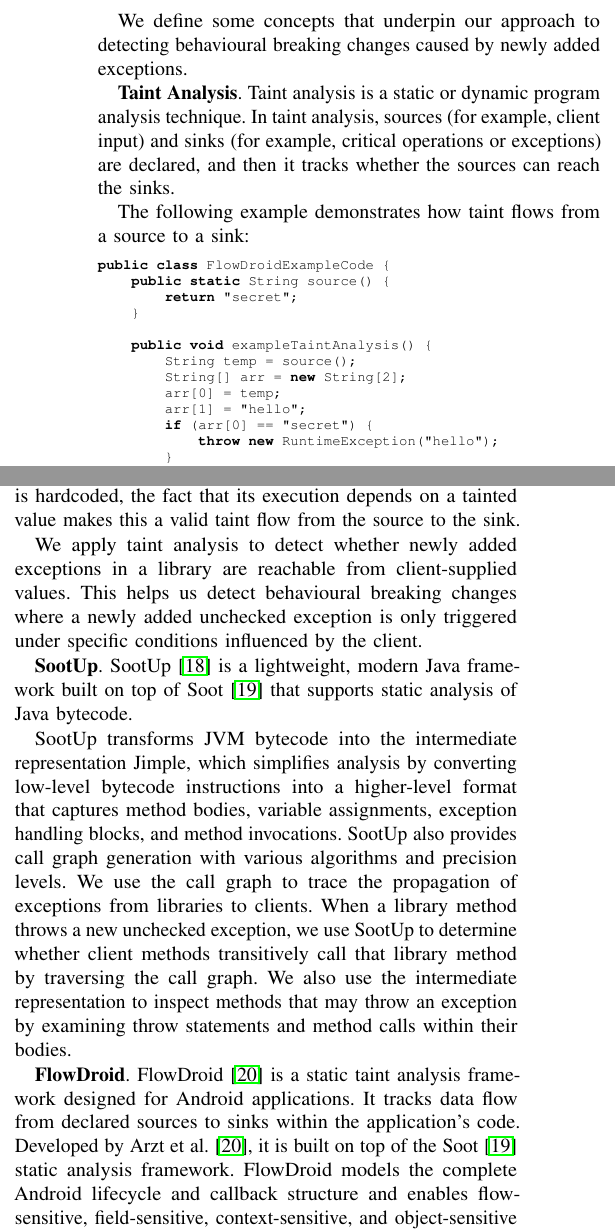
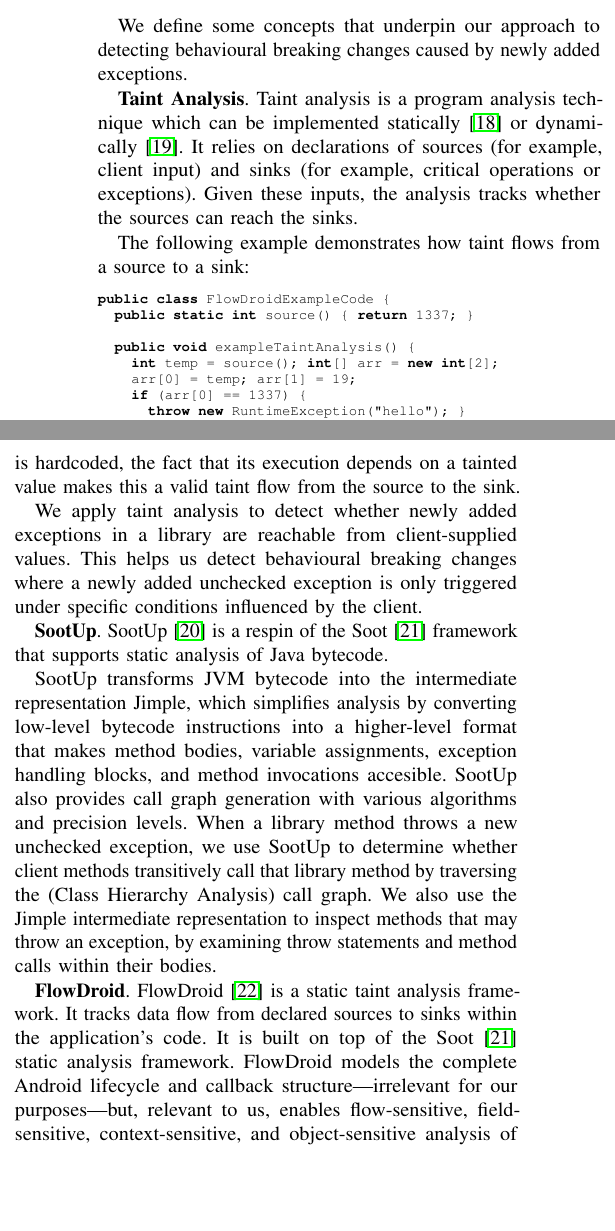
Before and after one commit to patricklam/25.scam.breaking-exceptions, a LaTeX paper (main.tex, which reads 02-background.tex): two parts of the columns of page 2 of 12, joined at a grey line, cut so that both start at the same text, the shorter picture padded with empty space. Compiled offline with pdfLaTeX; a missing font is replaced by an installed copy or a similar font; a LaTeX package or settings file that is missing is left out.

Commit message:
updates to backgroun

```diff
--- a/02-background.tex
+++ b/02-background.tex
@@ -1,26 +1,21 @@
 We define some concepts that underpin our approach to detecting
 behavioural breaking changes caused by newly added exceptions.
 
-\textbf{Taint Analysis}. Taint analysis is a static or dynamic program analysis technique.
-In taint analysis, sources (for example, client input) and sinks (for example, critical
-operations or exceptions) are declared, and then it tracks whether the sources can reach the sinks.
+\textbf{Taint Analysis}. Taint analysis is a program analysis technique which can be implemented statically~\cite{myers99:_jflow} or dynamically~\cite{newsome05:_dynam}.
+It relies on declarations of sources (for example, client input) and sinks (for example, critical
+operations or exceptions). Given these inputs, the analysis tracks whether the sources can reach the sinks.
 
 The following example demonstrates how taint flows from a source to a sink:
 
 \begin{lstlisting}[language=java,basicstyle=\scriptsize\ttfamily]
 public class FlowDroidExampleCode {
-    public static String source() {
-        return "secret";
-    }
+  public static int source() { return 1337; }
 
-    public void exampleTaintAnalysis() {
-        String temp = source();
-        String[] arr = new String[2];
-        arr[0] = temp;
-        arr[1] = "hello";
-        if (arr[0] == "secret") {
-            throw new RuntimeException("hello");
-        }
+  public void exampleTaintAnalysis() {
+    int temp = source(); int[] arr = new int[2];
+    arr[0] = temp; arr[1] = 19;
+    if (arr[0] == 1337) {
+      throw new RuntimeException("hello"); }
     }
 }
 \end{lstlisting}
@@ -29,10 +24,10 @@ In this example, the method \texttt{source()} acts as the taint source. The stat
 
 We apply taint analysis to detect whether newly added exceptions in a library are reachable from client-supplied values. This helps us detect behavioural breaking changes where a newly added unchecked exception is only triggered under specific conditions influenced by the client.
 
-\textbf{SootUp}. SootUp~\cite{Karakaya24:_sootup} is a lightweight, modern Java framework built on top of Soot~\cite{vallee2010soot} that supports static analysis of Java bytecode.
+\textbf{SootUp}. SootUp~\cite{Karakaya24:_sootup} is a respin of the Soot~\cite{vallee2010soot} framework that supports static analysis of Java bytecode.
 
-SootUp transforms JVM bytecode into the intermediate representation Jimple, which simplifies analysis by converting low-level bytecode instructions into a higher-level format that captures method bodies, variable assignments, exception handling blocks, and method invocations. SootUp also provides call graph generation with various algorithms and precision levels. We use the call graph to trace the propagation of exceptions from libraries to clients. When a library method throws a new unchecked exception, we use SootUp to determine whether client methods transitively call that library method by traversing the call graph. We also use the intermediate representation to inspect methods that may throw an exception by examining throw statements and method calls within their bodies.
+SootUp transforms JVM bytecode into the intermediate representation Jimple, which simplifies analysis by converting low-level bytecode instructions into a higher-level format that makes method bodies, variable assignments, exception handling blocks, and method invocations accesible. SootUp also provides call graph generation with various algorithms and precision levels. When a library method throws a new unchecked exception, we use SootUp to determine whether client methods transitively call that library method by traversing the (Class Hierarchy Analysis) call graph. We also use the Jimple intermediate representation to inspect methods that may throw an exception, by examining throw statements and method calls within their bodies.
 
-\textbf{FlowDroid}. FlowDroid~\cite{Arzt14:_flowdroid} is a static taint analysis framework designed for Android applications. It tracks data flow from declared sources to sinks within the application's code. Developed by Arzt et al.~\cite{Arzt14:_flowdroid}, it is built on top of the Soot~\cite{vallee2010soot} static analysis framework. FlowDroid models the complete Android lifecycle and callback structure and enables flow-sensitive, field-sensitive, context-sensitive, and object-sensitive analysis.
+\textbf{FlowDroid}. FlowDroid~\cite{Arzt14:_flowdroid} is a static taint analysis framework. It tracks data flow from declared sources to sinks within the application's code. It is built on top of the Soot~\cite{vallee2010soot} static analysis framework. FlowDroid models the complete Android lifecycle and callback structure---irrelevant for our purposes---but, relevant to us, enables flow-sensitive, field-sensitive, context-sensitive, and object-sensitive analysis of both Android and normal Java Virtual Machine programs.
 
-Even though FlowDroid primarily targets Android applications, it can still be used to perform taint analysis in general. It checks whether data from a source will taint a sink by computing possible paths along which the data can flow. In our tool, we utilize taint analysis to check the approximate reachability of newly added unchecked exceptions from client code.
+It checks whether data from a source will taint a sink by computing possible paths along which the data can flow. In our tool, we use taint analysis to check the approximate reachability of newly added unchecked exceptions from client code.
```
Also changed, not shown: references.bib (+25 -0 lines).
